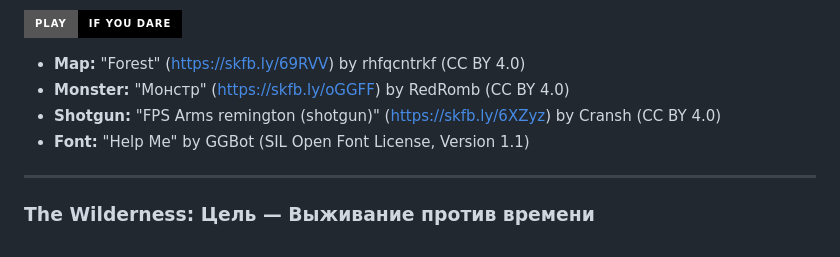
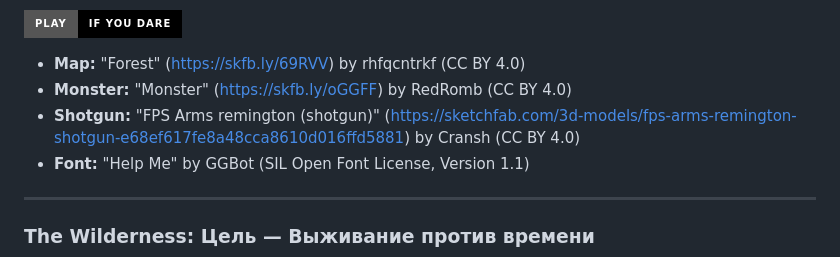
Before and after one commit to kiberwitch/THE-WILDERNESS, a Markdown page: README.md, the part around the change. Drawn GitHub-style; badges without logos.

```diff
--- a/README.md
+++ b/README.md
@@ -26,8 +26,8 @@ This is a survival game where your only goal is to **last as long as possible**
 [![PLAY - IF YOU DARE](https://img.shields.io/badge/PLAY_-_IF_YOU_DARE-black.svg?style=for-the-badge&logo=skull&logoColor=red&color=black)](https://kiberwitch.github.io/THE-WILDERNESS)
 
 *   **Map:** "Forest" (https://skfb.ly/69RVV) by rhfqcntrkf (CC BY 4.0)
-*   **Monster:** "Монстр" (https://skfb.ly/oGGFF) by RedRomb (CC BY 4.0)
-*   **Shotgun:** "FPS Arms remington (shotgun)" (https://skfb.ly/6XZyz) by Cransh (CC BY 4.0)
+*   **Monster:** "Monster" (https://skfb.ly/oGGFF) by RedRomb (CC BY 4.0)
+*   **Shotgun:** "FPS Arms remington (shotgun)" (https://sketchfab.com/3d-models/fps-arms-remington-shotgun-e68ef617fe8a48cca8610d016ffd5881) by Cransh (CC BY 4.0)
 *   **Font:** "Help Me" by GGBot (SIL Open Font License, Version 1.1)
 
 ----
```
